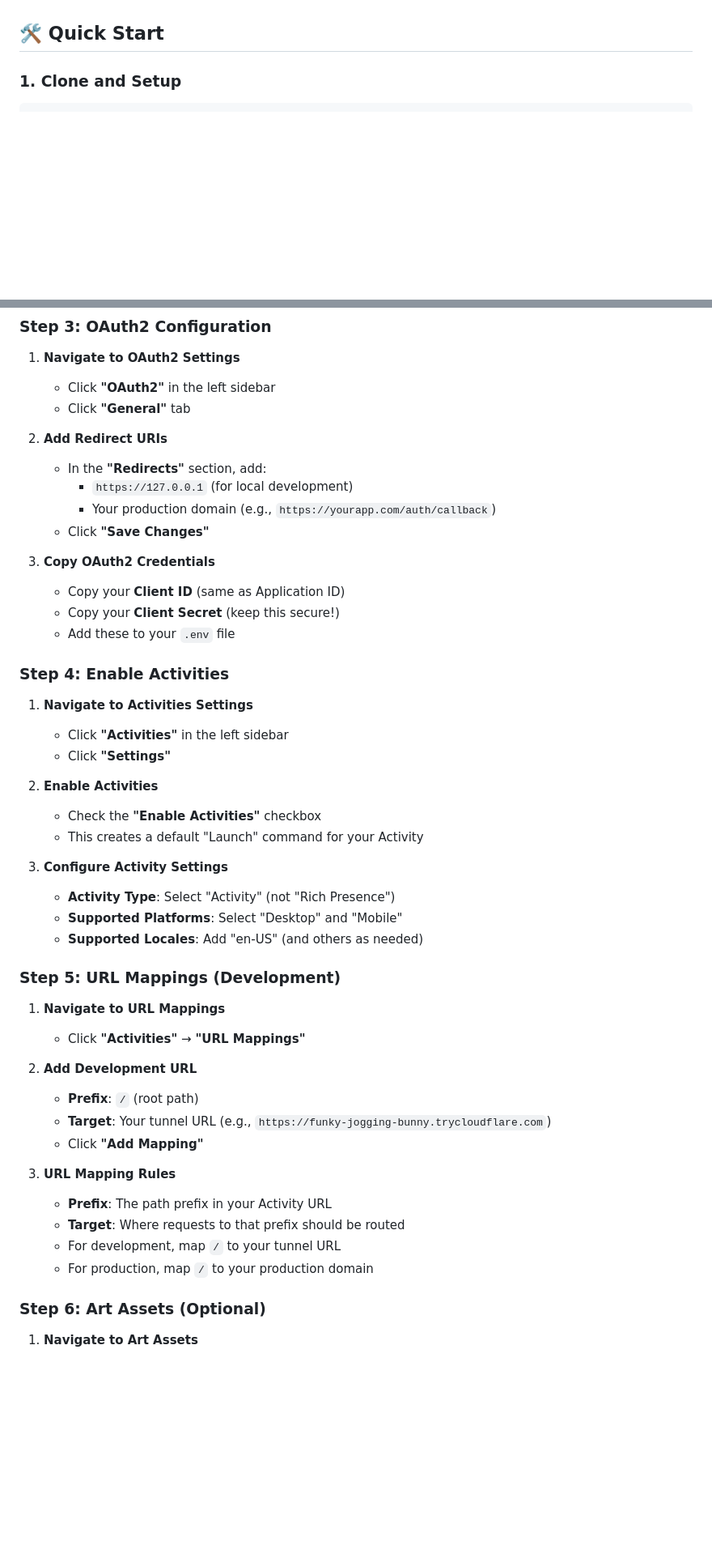
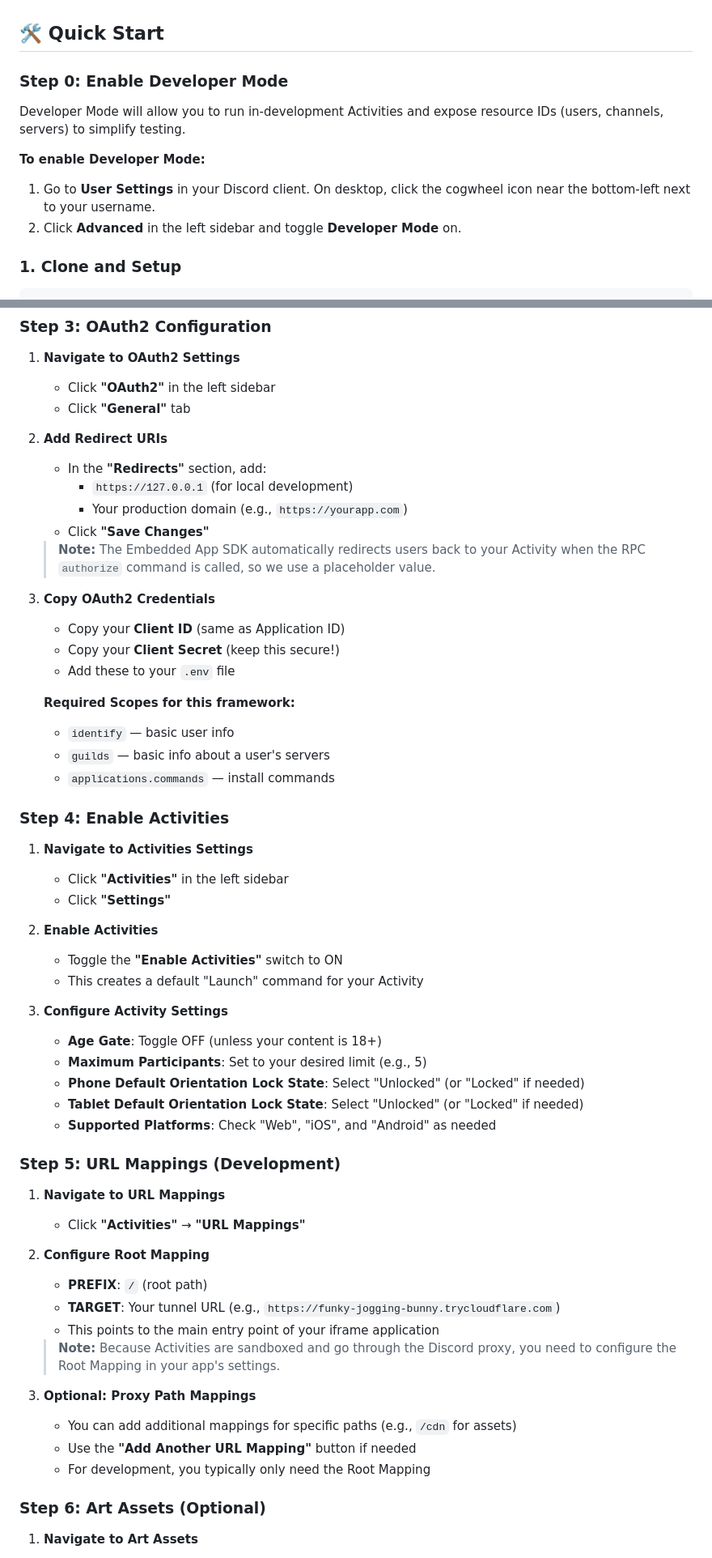
Before and after one commit to joshuahamsa/discord-activities, a Markdown page: discord-activity-framework/README.md, 2 parts joined by grey strips. Shown: that part at 81% size. Drawn GitHub-style; blank space fills up the shorter version.

Commit message:
Update READMEs for accuracy

```diff
--- a/discord-activity-framework/README.md
+++ b/discord-activity-framework/README.md
@@ -21,6 +21,15 @@ A comprehensive, production-ready framework for building Discord Activities with
 - Git (for version control)
 
 ## 🛠️ Quick Start
+
+### Step 0: Enable Developer Mode
+
+Developer Mode will allow you to run in-development Activities and expose resource IDs (users, channels, servers) to simplify testing.
+
+**To enable Developer Mode:**
+
+1. Go to **User Settings** in your Discord client. On desktop, click the cogwheel icon near the bottom-left next to your username.
+2. Click **Advanced** in the left sidebar and toggle **Developer Mode** on.
 
 ### 1. Clone and Setup
 
@@ -98,13 +113,20 @@ This comprehensive guide walks you through every setting in the Discord Develope
 2. **Add Redirect URIs**
    - In the **"Redirects"** section, add:
      - `https://127.0.0.1` (for local development)
-     - Your production domain (e.g., `https://yourapp.com/auth/callback`)
+     - Your production domain (e.g., `https://yourapp.com`)
    - Click **"Save Changes"**
+
+   > **Note:** The Embedded App SDK automatically redirects users back to your Activity when the RPC `authorize` command is called, so we use a placeholder value.
 
 3. **Copy OAuth2 Credentials**
    - Copy your **Client ID** (same as Application ID)
    - Copy your **Client Secret** (keep this secure!)
    - Add these to your `.env` file
+
+   **Required Scopes for this framework:**
+   - `identify` — basic user info
+   - `guilds` — basic info about a user's servers
+   - `applications.commands` — install commands
 
 ### Step 4: Enable Activities
 
@@ -113,29 +135,32 @@ This comprehensive guide walks you through every setting in the Discord Develope
    - Click **"Settings"**
 
 2. **Enable Activities**
-   - Check the **"Enable Activities"** checkbox
+   - Toggle the **"Enable Activities"** switch to ON
    - This creates a default "Launch" command for your Activity
 
 3. **Configure Activity Settings**
-   - **Activity Type**: Select "Activity" (not "Rich Presence")
-   - **Supported Platforms**: Select "Desktop" and "Mobile"
-   - **Supported Locales**: Add "en-US" (and others as needed)
+   - **Age Gate**: Toggle OFF (unless your content is 18+)
+   - **Maximum Participants**: Set to your desired limit (e.g., 5)
+   - **Phone Default Orientation Lock State**: Select "Unlocked" (or "Locked" if needed)
+   - **Tablet Default Orientation Lock State**: Select "Unlocked" (or "Locked" if needed)
+   - **Supported Platforms**: Check "Web", "iOS", and "Android" as needed
 
 ### Step 5: URL Mappings (Development)
 
 1. **Navigate to URL Mappings**
    - Click **"Activities"** → **"URL Mappings"**
 
-2. **Add Development URL**
-   - **Prefix**: `/` (root path)
-   - **Target**: Your tunnel URL (e.g., `https://funky-jogging-bunny.trycloudflare.com`)
-   - Click **"Add Mapping"**
+2. **Configure Root Mapping**
+   - **PREFIX**: `/` (root path)
+   - **TARGET**: Your tunnel URL (e.g., `https://funky-jogging-bunny.trycloudflare.com`)
+   - This points to the main entry point of your iframe application
 
-3. **URL Mapping Rules**
-   - **Prefix**: The path prefix in your Activity URL
-   - **Target**: Where requests to that prefix should be routed
-   - For development, map `/` to your tunnel URL
-   - For production, map `/` to your production domain
+   > **Note:** Because Activities are sandboxed and go through the Discord proxy, you need to configure the Root Mapping in your app's settings.
+
+3. **Optional: Proxy Path Mappings**
+   - You can add additional mappings for specific paths (e.g., `/cdn` for assets)
+   - Use the **"Add Another URL Mapping"** button if needed
+   - For development, you typically only need the Root Mapping
 
 ### Step 6: Art Assets (Optional)
 
```
Also changed, not shown: other parts of discord-activity-framework/README.md (+21 -5 lines).
